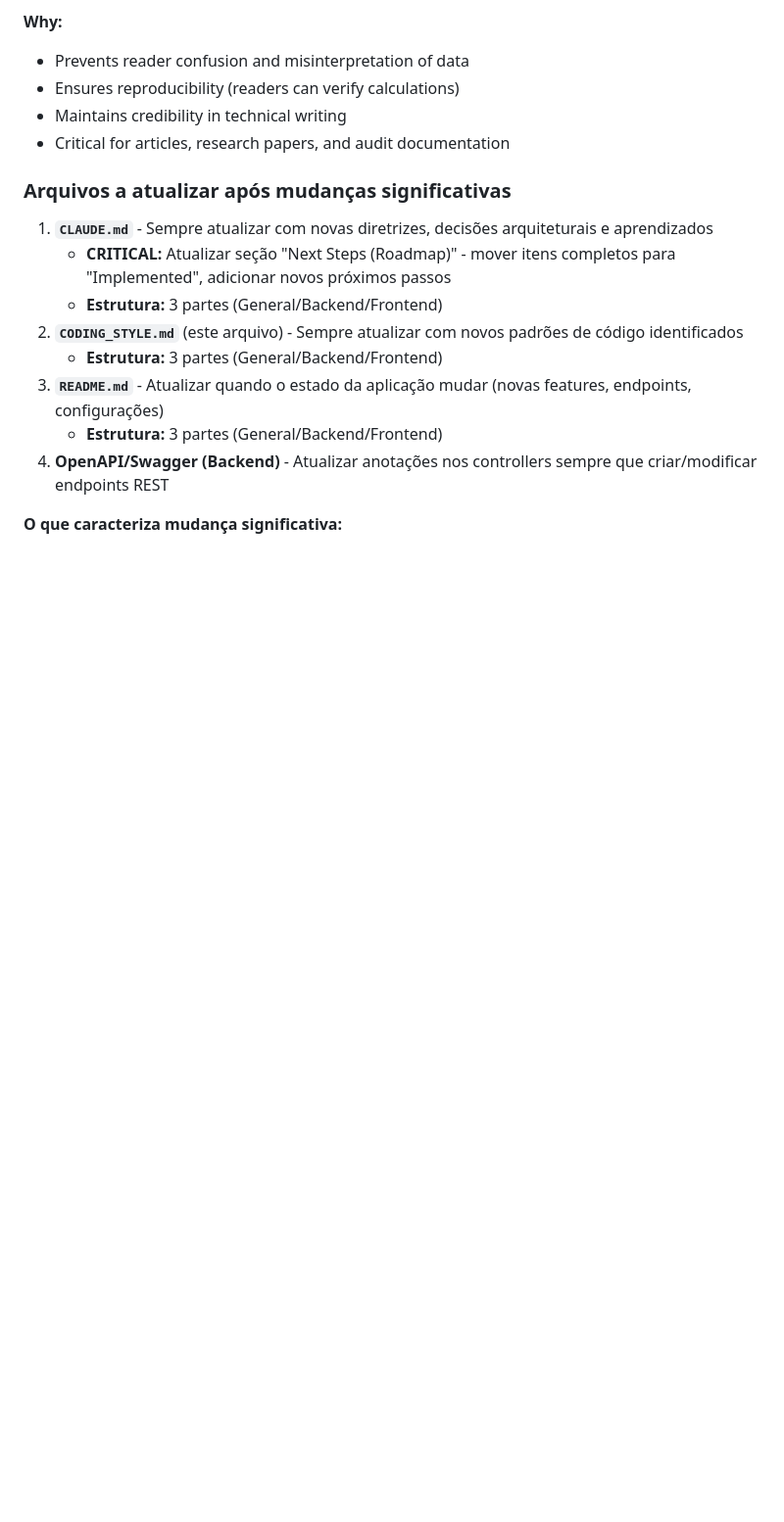
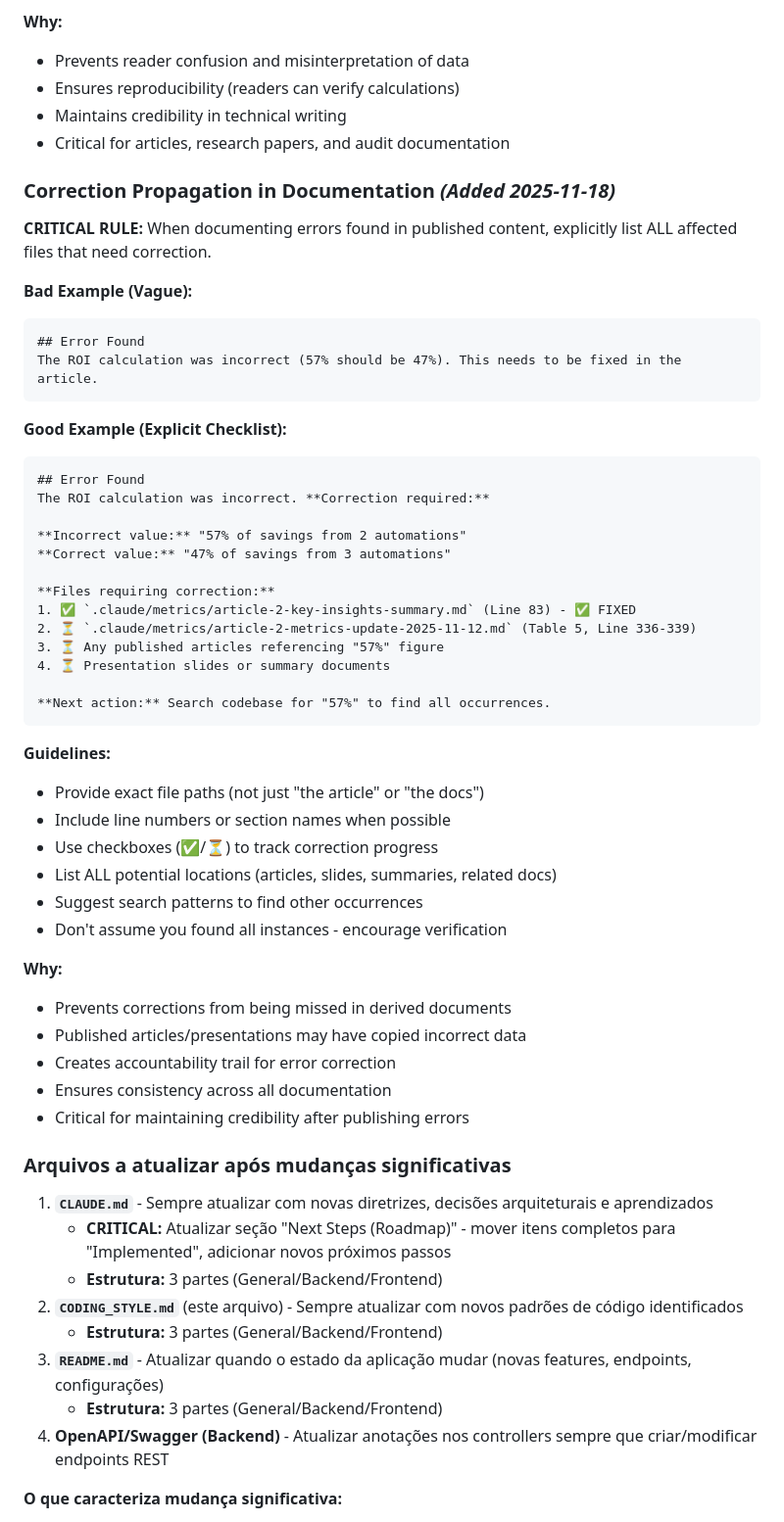
Before and after one commit to lucasxf/wine-reviewer, a Markdown page: CODING_STYLE_GENERAL.md, the part around the change. Shown at 98% size. GitHub-like rendering; blank space fills up the shorter version.

Commit message:
docs: Add directive - correction propagation best practices

````diff
--- a/CODING_STYLE_GENERAL.md
+++ b/CODING_STYLE_GENERAL.md
@@ -216,6 +216,48 @@ Todos os arquivos principais de documentação (`CLAUDE.md`, `CODING_STYLE.md`,
 - Maintains credibility in technical writing
 - Critical for articles, research papers, and audit documentation
 
+### Correction Propagation in Documentation *(Added 2025-11-18)*
+
+**CRITICAL RULE:** When documenting errors found in published content, explicitly list ALL affected files that need correction.
+
+**Bad Example (Vague):**
+```markdown
+## Error Found
+The ROI calculation was incorrect (57% should be 47%). This needs to be fixed in the article.
+```
+
+**Good Example (Explicit Checklist):**
+```markdown
+## Error Found
+The ROI calculation was incorrect. **Correction required:**
+
+**Incorrect value:** "57% of savings from 2 automations"
+**Correct value:** "47% of savings from 3 automations"
+
+**Files requiring correction:**
+1. ✅ `.claude/metrics/article-2-key-insights-summary.md` (Line 83) - ✅ FIXED
+2. ⏳ `.claude/metrics/article-2-metrics-update-2025-11-12.md` (Table 5, Line 336-339)
+3. ⏳ Any published articles referencing "57%" figure
+4. ⏳ Presentation slides or summary documents
+
+**Next action:** Search codebase for "57%" to find all occurrences.
+```
+
+**Guidelines:**
+- Provide exact file paths (not just "the article" or "the docs")
+- Include line numbers or section names when possible
+- Use checkboxes (✅/⏳) to track correction progress
+- List ALL potential locations (articles, slides, summaries, related docs)
+- Suggest search patterns to find other occurrences
+- Don't assume you found all instances - encourage verification
+
+**Why:**
+- Prevents corrections from being missed in derived documents
+- Published articles/presentations may have copied incorrect data
+- Creates accountability trail for error correction
+- Ensures consistency across all documentation
+- Critical for maintaining credibility after publishing errors
+
 ### Arquivos a atualizar após mudanças significativas
 
 1. **`CLAUDE.md`** - Sempre atualizar com novas diretrizes, decisões arquiteturais e aprendizados
````
